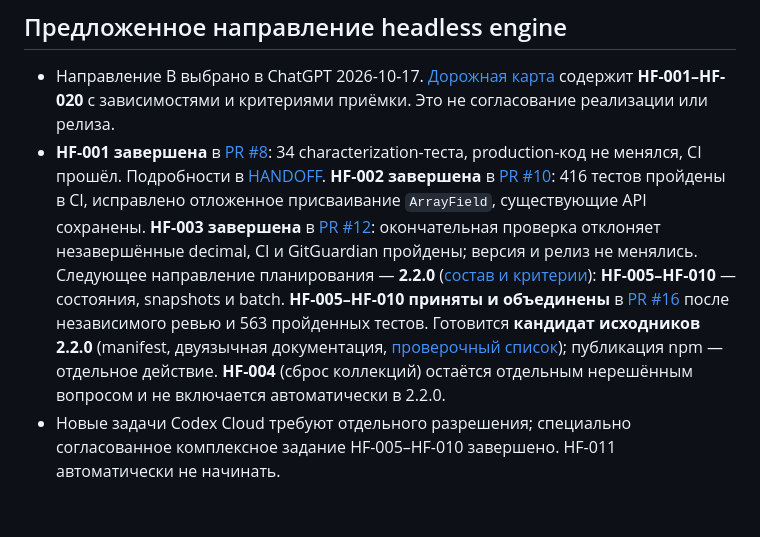
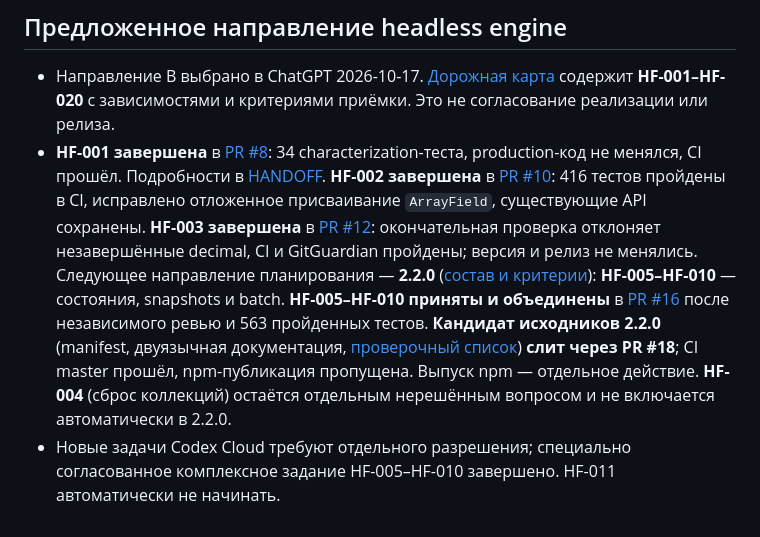
Before and after one commit to ArhiMEN/AdaptForm, a Markdown page: docs/ai/BACKLOG.ru.md, the part around the change. Drawn GitHub-style.

Commit message:
[DOCS] complete 2.2.0 roadmap and backlog source status

```diff
--- a/docs/ai/BACKLOG.ru.md
+++ b/docs/ai/BACKLOG.ru.md
@@ -13,5 +13,5 @@
 ## Предложенное направление headless engine
 
 - Направление B выбрано в ChatGPT 2026-10-17. [Дорожная карта](HEADLESS_ROADMAP.ru.md) содержит **HF-001–HF-020** с зависимостями и критериями приёмки. Это не согласование реализации или релиза.
-- **HF-001 завершена** в [PR #8](https://github.com/ArhiMEN/AdaptForm/pull/8): 34 characterization-теста, production-код не менялся, CI прошёл. Подробности в [HANDOFF](HANDOFF.ru.md). **HF-002 завершена** в [PR #10](https://github.com/ArhiMEN/AdaptForm/pull/10): 416 тестов пройдены в CI, исправлено отложенное присваивание `ArrayField`, существующие API сохранены. **HF-003 завершена** в [PR #12](https://github.com/ArhiMEN/AdaptForm/pull/12): окончательная проверка отклоняет незавершённые decimal, CI и GitGuardian пройдены; версия и релиз не менялись. Следующее направление планирования — **2.2.0** ([состав и критерии](../roadmap/v2.2.0/PLAN.ru.md)): **HF-005–HF-010** — состояния, snapshots и batch. **HF-005–HF-010 приняты и объединены** в [PR #16](https://github.com/ArhiMEN/AdaptForm/pull/16) после независимого ревью и 563 пройденных тестов. Готовится **кандидат исходников 2.2.0** (manifest, двуязычная документация, [проверочный список](../roadmap/v2.2.0/RELEASE.ru.md)); публикация npm — отдельное действие. **HF-004** (сброс коллекций) остаётся отдельным нерешённым вопросом и не включается автоматически в 2.2.0.
+- **HF-001 завершена** в [PR #8](https://github.com/ArhiMEN/AdaptForm/pull/8): 34 characterization-теста, production-код не менялся, CI прошёл. Подробности в [HANDOFF](HANDOFF.ru.md). **HF-002 завершена** в [PR #10](https://github.com/ArhiMEN/AdaptForm/pull/10): 416 тестов пройдены в CI, исправлено отложенное присваивание `ArrayField`, существующие API сохранены. **HF-003 завершена** в [PR #12](https://github.com/ArhiMEN/AdaptForm/pull/12): окончательная проверка отклоняет незавершённые decimal, CI и GitGuardian пройдены; версия и релиз не менялись. Следующее направление планирования — **2.2.0** ([состав и критерии](../roadmap/v2.2.0/PLAN.ru.md)): **HF-005–HF-010** — состояния, snapshots и batch. **HF-005–HF-010 приняты и объединены** в [PR #16](https://github.com/ArhiMEN/AdaptForm/pull/16) после независимого ревью и 563 пройденных тестов. **Кандидат исходников 2.2.0** (manifest, двуязычная документация, [проверочный список](../roadmap/v2.2.0/RELEASE.ru.md)) **слит через PR #18**; CI master прошёл, npm-публикация пропущена. Выпуск npm — отдельное действие. **HF-004** (сброс коллекций) остаётся отдельным нерешённым вопросом и не включается автоматически в 2.2.0.
 - Новые задачи Codex Cloud требуют отдельного разрешения; специально согласованное комплексное задание HF-005–HF-010 завершено. HF-011 автоматически не начинать.
```
